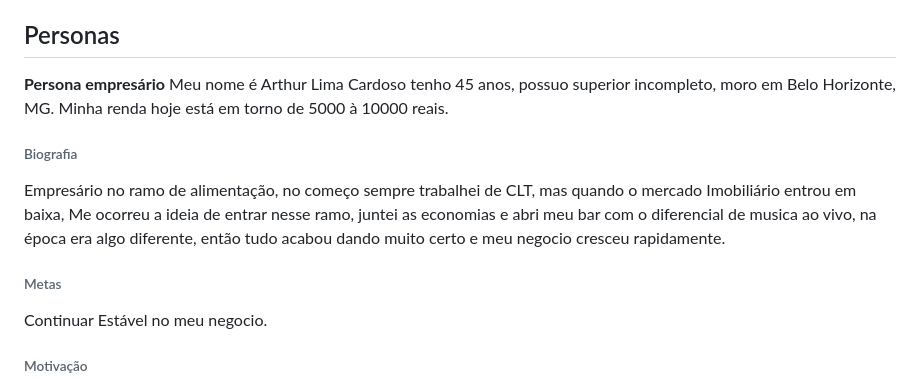
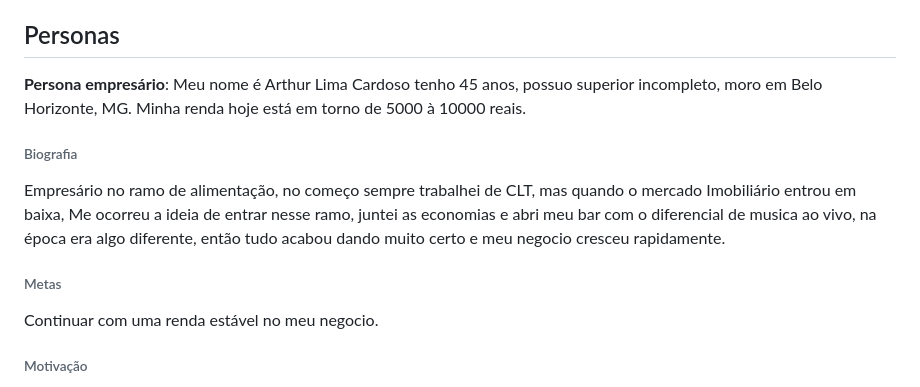
Before and after one commit to ICEI-PUC-Minas-PMV-ADS/pmv-ads-2023-1-e1-proj-web-t06-musica, a Markdown page: docs/02-Especificação do Projeto.md, the part around the change. Rendered like a GitHub page.

```diff
--- a/docs/02-Especificação do Projeto.md
+++ b/docs/02-Especificação do Projeto.md
@@ -6,14 +6,14 @@ A plataforma de contratação de músicos locais é um projeto que consiste em u
 
 ## Personas
 
-**Persona empresário**
+**Persona empresário**:
  Meu nome é Arthur Lima Cardoso tenho 45 anos, possuo superior incompleto, moro em Belo Horizonte, MG. Minha renda hoje está em torno de 5000 à 10000 reais.
 
 ###### Biografia
  Empresário no ramo de alimentação, no começo sempre trabalhei de CLT, mas quando o mercado Imobiliário entrou em baixa, Me ocorreu a ideia de entrar nesse ramo, juntei as economias e abri meu bar com o diferencial de musica ao vivo, na época era algo diferente, então tudo acabou dando muito certo e meu negocio cresceu rapidamente.
 
 ###### Metas
- Continuar Estável no meu negocio.
+ Continuar com uma renda estável no meu negocio.
 
 ###### Motivação
  Sou uma pessoa muito família, minha mulher sempre apoiou minha ideia de criar meu próprio negocio, então agora que deu tudo certo, quero que esse negocio seja o negocio da família, quero que o que eu construí gere renda para as minhas gerações futuras.
```
